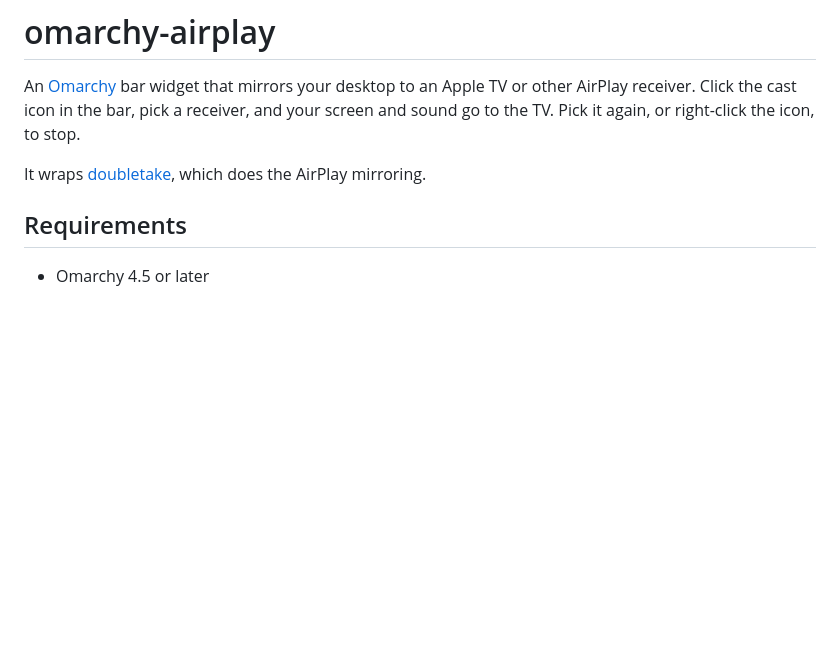
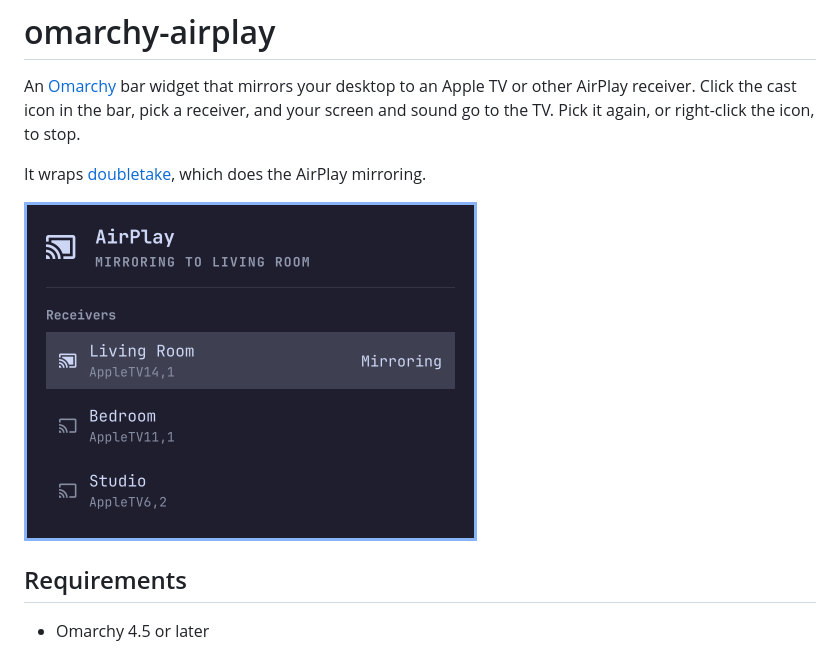
Before and after one commit to aryan-binazir/omarchy-airplay, a Markdown page: README.md, the part around the change. Rendered like a GitHub page; pictures changed too: docs/screenshot.png (added); blank space fills up the shorter version.

Commit message:
docs(no-ticket): Add a screenshot of the receiver panel to the README
- docs/screenshot.png: the real Panel.qml rendered offscreen at 2x with
  three made-up receivers, one mirroring.
- README shows it under the intro at its logical width.
- Bump to 0.1.2.

Co-Authored-By: Claude Opus 5.5 <noreply@anthropic.com>

```diff
--- a/README.md
+++ b/README.md
@@ -3,6 +3,8 @@
 An [Omarchy](https://omarchy.org/) bar widget that mirrors your desktop to an Apple TV or other AirPlay receiver. Click the cast icon in the bar, pick a receiver, and your screen and sound go to the TV. Pick it again, or right-click the icon, to stop.
 
 It wraps [doubletake](https://github.com/omarroth/doubletake), which does the AirPlay mirroring.
+
+<img src="docs/screenshot.png" alt="The AirPlay panel open from the bar, mirroring to Living Room, with Bedroom and Studio listed as other receivers" width="453">
 
 ## Requirements
 
```
Also changed, not shown: 1 other file.
